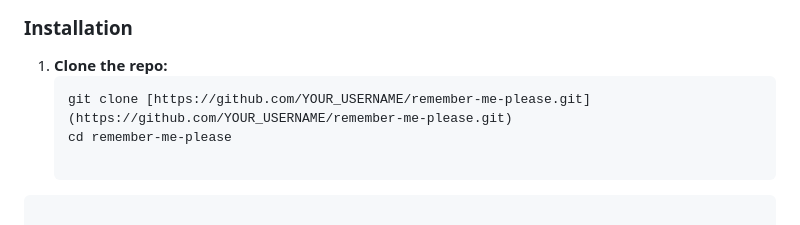
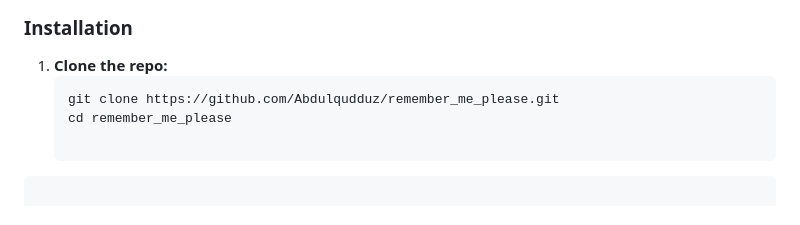
Before and after one commit to Abdulqudduz/remember_me_please, a Markdown page: README.md, the part around the change. Drawn GitHub-style.

````diff
--- a/README.md
+++ b/README.md
@@ -65,8 +65,8 @@ Native mobile OS voices are robotic and can cause anxiety for users with cogniti
 ### Installation
 1. **Clone the repo:**
    ```bash
-   git clone [https://github.com/YOUR_USERNAME/remember-me-please.git](https://github.com/YOUR_USERNAME/remember-me-please.git)
-   cd remember-me-please
+   git clone https://github.com/Abdulqudduz/remember_me_please.git
+   cd remember_me_please
 
 ```
 
````
